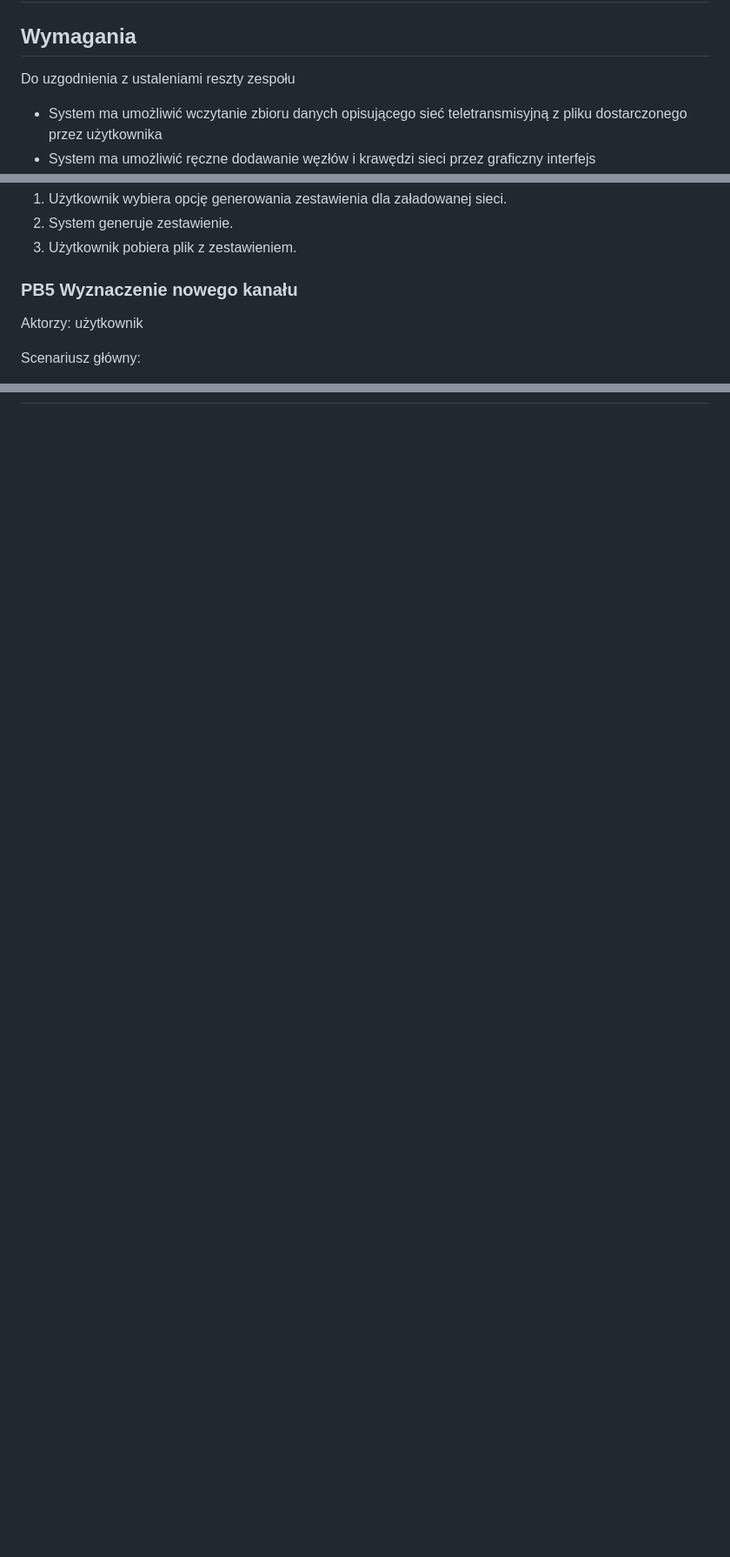
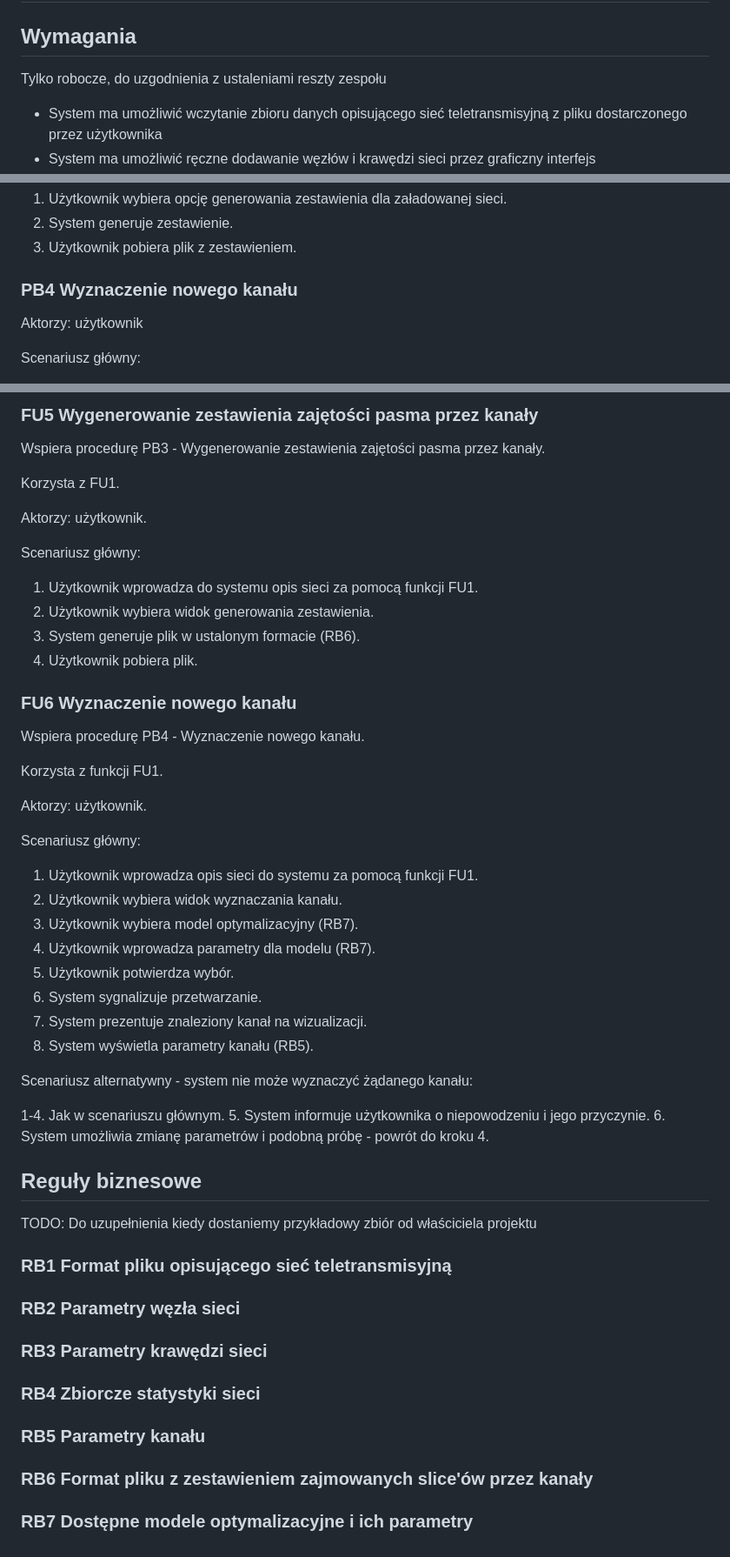
Before and after one commit to mGarbowski/pzsp2-projekt, a Markdown page: docs/przypadki-uzycia.md, 3 parts joined by grey strips. Shown: that part at 87% size. Rendered like a GitHub page; blank space fills up the shorter version.

Commit message:
system use cases draft and UML diagrams

```diff
--- a/docs/przypadki-uzycia.md
+++ b/docs/przypadki-uzycia.md
@@ -1,7 +1,7 @@
 # Przypadki użycia
 
 ## Wymagania
-Do uzgodnienia z ustaleniami reszty zespołu
+Tylko robocze, do uzgodnienia z ustaleniami reszty zespołu
 
 * System ma umożliwić wczytanie zbioru danych opisującego sieć teletransmisyjną z pliku dostarczonego przez użytkownika
 * System ma umożliwić ręczne dodawanie węzłów i krawędzi sieci przez graficzny interfejs
@@ -51,7 +53,7 @@ Scenariusz główny:
 2. System generuje zestawienie.
 3. Użytkownik pobiera plik z zestawieniem.
 
-### PB5 Wyznaczenie nowego kanału
+### PB4 Wyznaczenie nowego kanału
 
 Aktorzy: użytkownik
 
@@ -71,0 +148,56 @@ Scenariusz alternatywny - system nie może wyznaczyć żądanego kanału:
+### FU5 Wygenerowanie zestawienia zajętości pasma przez kanały
+
+Wspiera procedurę PB3 - Wygenerowanie zestawienia zajętości pasma przez kanały.
+
+Korzysta z FU1.
+
+Aktorzy: użytkownik.
+
+Scenariusz główny:
+
+1. Użytkownik wprowadza do systemu opis sieci za pomocą funkcji FU1.
+2. Użytkownik wybiera widok generowania zestawienia.
+3. System generuje plik w ustalonym formacie (RB6).
+4. Użytkownik pobiera plik.
+
+### FU6 Wyznaczenie nowego kanału
+
+Wspiera procedurę PB4 - Wyznaczenie nowego kanału.
+
+Korzysta z funkcji FU1.
+
+Aktorzy: użytkownik.
+
+Scenariusz główny:
+
+1. Użytkownik wprowadza opis sieci do systemu za pomocą funkcji FU1.
+2. Użytkownik wybiera widok wyznaczania kanału.
+3. Użytkownik wybiera model optymalizacyjny (RB7).
+4. Użytkownik wprowadza parametry dla modelu (RB7).
+5. Użytkownik potwierdza wybór.
+6. System sygnalizuje przetwarzanie.
+7. System prezentuje znaleziony kanał na wizualizacji.
+8. System wyświetla parametry kanału (RB5).
+
+Scenariusz alternatywny - system nie może wyznaczyć żądanego kanału:
+
+1-4. Jak w scenariuszu głównym.
+5. System informuje użytkownika o niepowodzeniu i jego przyczynie.
+6. System umożliwia zmianę parametrów i podobną próbę - powrót do kroku 4.
+
+## Reguły biznesowe
+TODO: Do uzupełnienia kiedy dostaniemy przykładowy zbiór od właściciela projektu
+
+### RB1 Format pliku opisującego sieć teletransmisyjną
+
+### RB2 Parametry węzła sieci
+
+### RB3 Parametry krawędzi sieci
+
+### RB4 Zbiorcze statystyki sieci
+
+### RB5 Parametry kanału
+
+### RB6 Format pliku z zestawieniem zajmowanych slice'ów przez kanały
+
+### RB7 Dostępne modele optymalizacyjne i ich parametry
```
Also changed, not shown: other parts of docs/przypadki-uzycia.md (+76 -0 lines), docs/diagrams/business-use-cases.drawio.png (added), docs/diagrams/system-use-cases.drawio.png (added), 2 other files.
